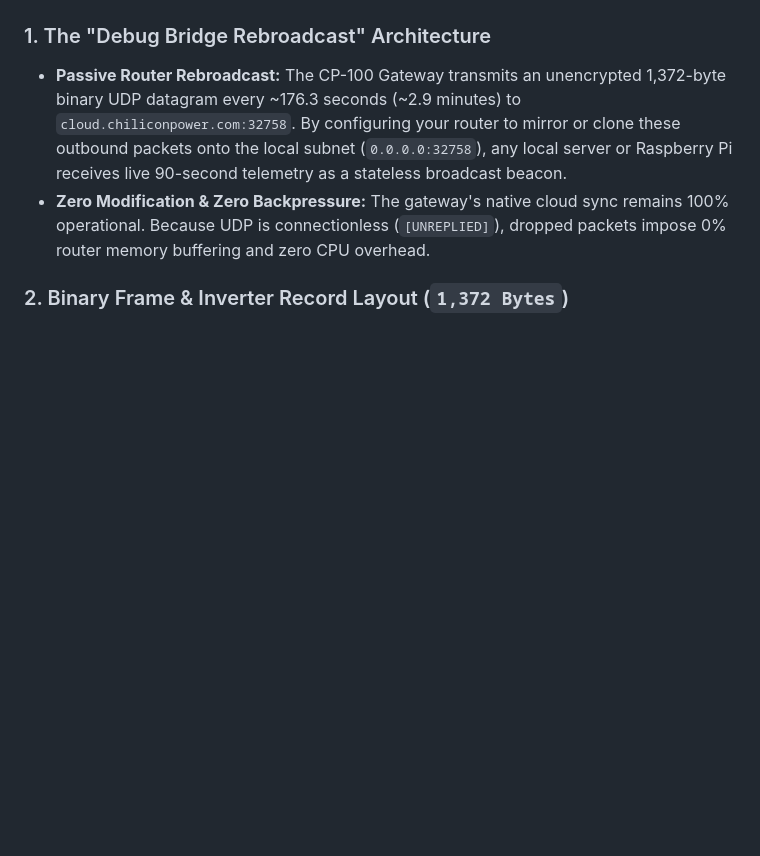
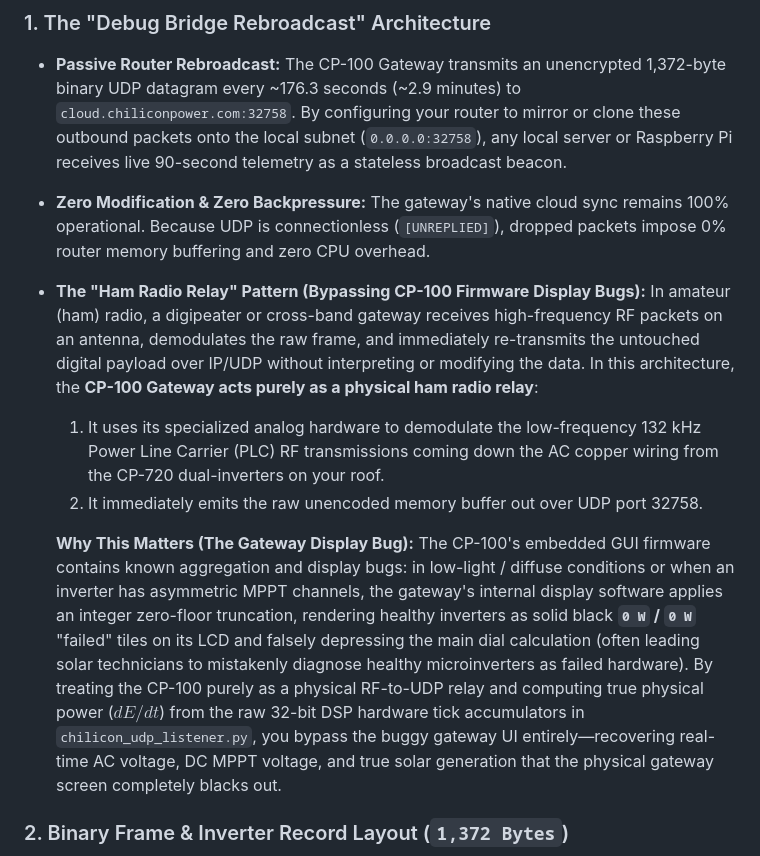
Before and after one commit to smichalove/rainforest-emu2-grid-dashboard, a Markdown page: README.md, the part around the change. Rendered like a GitHub page; blank space fills up the shorter version.

Commit message:
docs(readme): add Ham Radio Relay pattern and CP-100 display bug bypass

```diff
--- a/README.md
+++ b/README.md
@@ -177,6 +177,11 @@ flowchart LR
 ### 1. The "Debug Bridge Rebroadcast" Architecture
 * **Passive Router Rebroadcast:** The CP-100 Gateway transmits an unencrypted 1,372-byte binary UDP datagram every ~176.3 seconds (~2.9 minutes) to `cloud.chiliconpower.com:32758`. By configuring your router to mirror or clone these outbound packets onto the local subnet (`0.0.0.0:32758`), any local server or Raspberry Pi receives live 90-second telemetry as a stateless broadcast beacon.
 * **Zero Modification & Zero Backpressure:** The gateway's native cloud sync remains 100% operational. Because UDP is connectionless (`[UNREPLIED]`), dropped packets impose 0% router memory buffering and zero CPU overhead.
+* **The "Ham Radio Relay" Pattern (Bypassing CP-100 Firmware Display Bugs):** In amateur (ham) radio, a digipeater or cross-band gateway receives high-frequency RF packets on an antenna, demodulates the raw frame, and immediately re-transmits the untouched digital payload over IP/UDP without interpreting or modifying the data. In this architecture, the **CP-100 Gateway acts purely as a physical ham radio relay**:
+  1. It uses its specialized analog hardware to demodulate the low-frequency 132 kHz Power Line Carrier (PLC) RF transmissions coming down the AC copper wiring from the CP-720 dual-inverters on your roof.
+  2. It immediately emits the raw unencoded memory buffer out over UDP port 32758.
+
+  **Why This Matters (The Gateway Display Bug):** The CP-100's embedded GUI firmware contains known aggregation and display bugs: in low-light / diffuse conditions or when an inverter has asymmetric MPPT channels, the gateway's internal display software applies an integer zero-floor truncation, rendering healthy inverters as solid black **`0 W` / `0 W`** "failed" tiles on its LCD and falsely depressing the main dial calculation (often leading solar technicians to mistakenly diagnose healthy microinverters as failed hardware). By treating the CP-100 purely as a physical RF-to-UDP relay and computing true physical power ($dE/dt$) from the raw 32-bit DSP hardware tick accumulators in `chilicon_udp_listener.py`, you bypass the buggy gateway UI entirely—recovering real-time AC voltage, DC MPPT voltage, and true solar generation that the physical gateway screen completely blacks out.
 
 ### 2. Binary Frame & Inverter Record Layout (`1,372 Bytes`)
 Each datagram contains two consecutive 90-second Power Line Communication (PLC) sweeps across all 8 bound CP-720 dual-MPPT microinverters:
```
